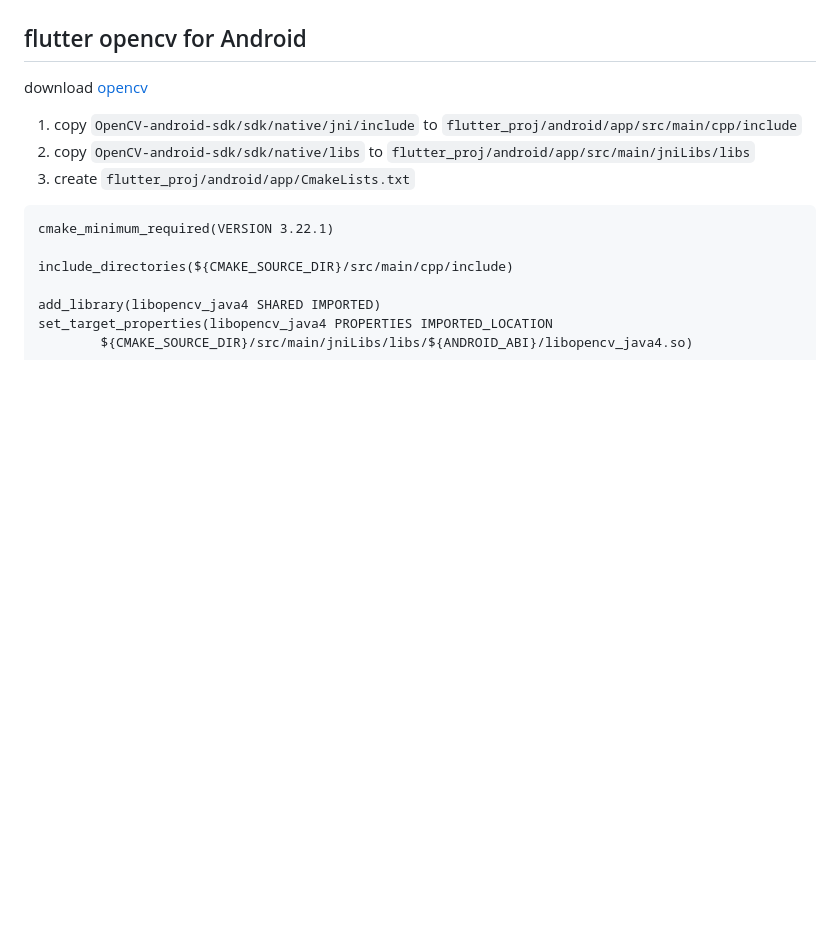
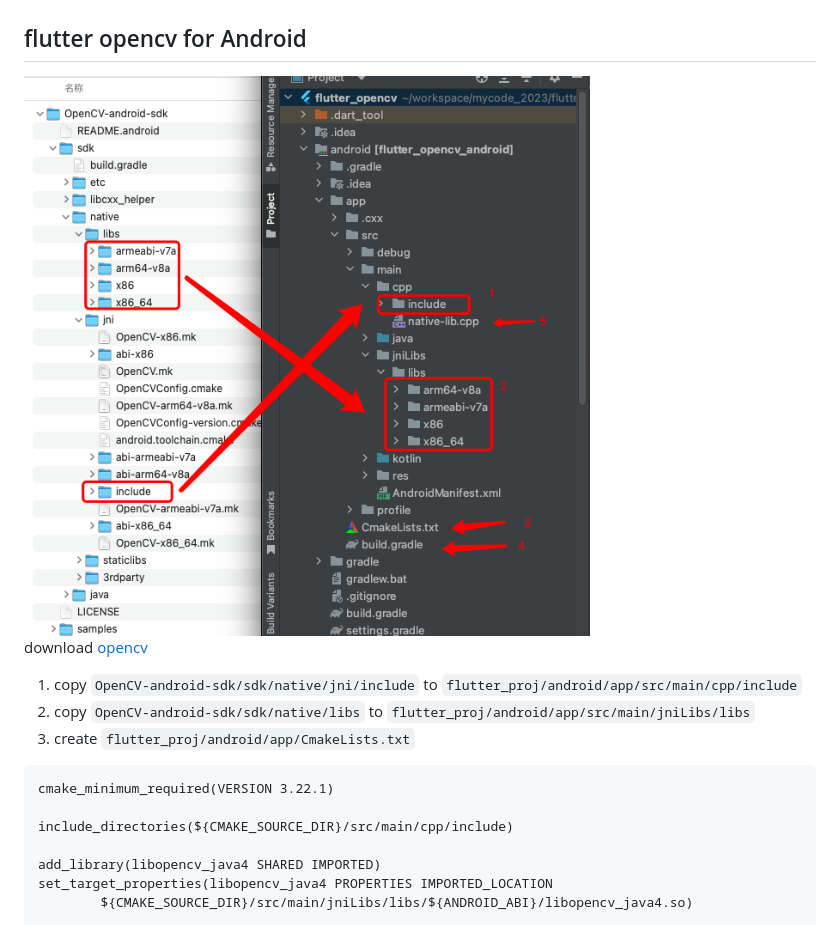
Before and after one commit to fanfq/flutter_opencv, a Markdown page: README.md, the part around the change. Rendered like a GitHub page; pictures changed too: step.png (added); blank space fills up the shorter version.

Commit message:
upd

```diff
--- a/README.md
+++ b/README.md
@@ -13,6 +13,9 @@ Tools • Dart 3.0.5 • DevTools 2.23.1
 
 
 ## flutter opencv for Android
+
+<img src="./step.png"  alt="图片名称" align=center />
+
 
 download [opencv](https://opencv.org/releases/)
 1. copy `OpenCV-android-sdk/sdk/native/jni/include` to `flutter_proj/android/app/src/main/cpp/include`
```
